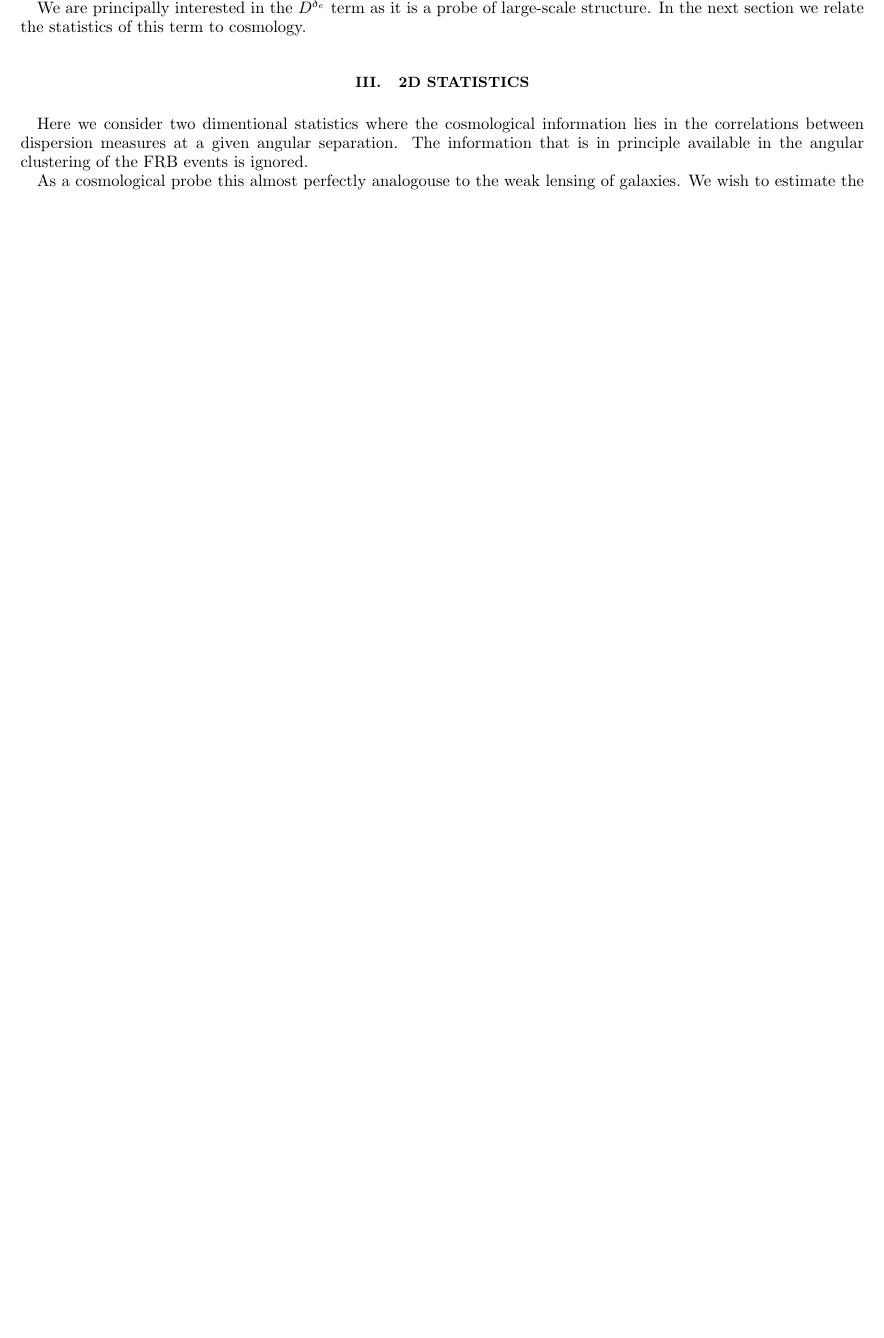
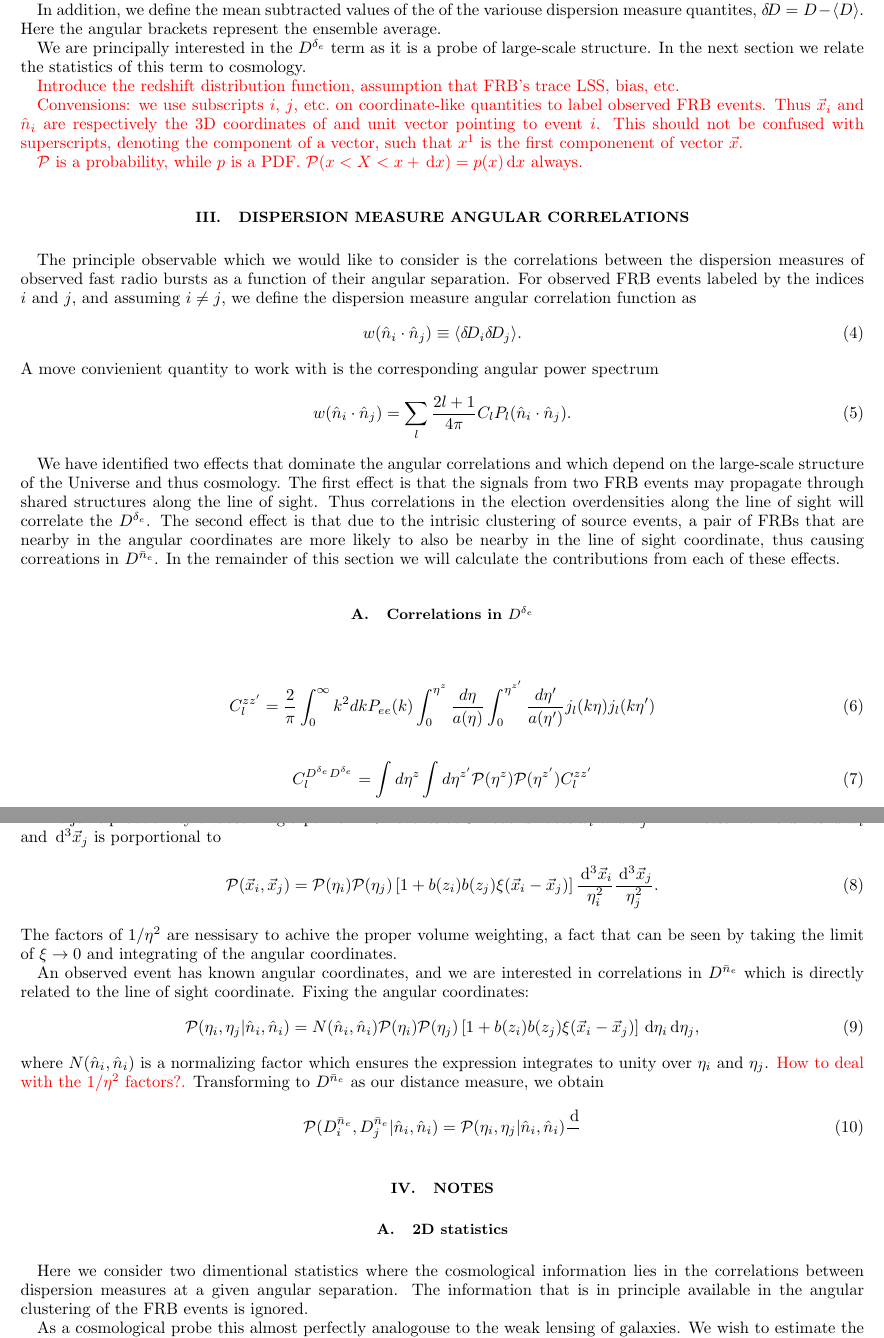
Before and after one commit to kiyo-masui/FRBcosmology, a LaTeX paper (writeup/dm_angular_ps.tex): part of page 2 of 6 before the commit and two parts of pages 2 and 3 of 7 after it, the two joined at a grey line, cut at the place of the change, the shorter picture padded with empty space. Compiled offline with LaTeX, dvips and Ghostscript.

Commit message:
Changes.

```diff
--- a/writeup/dm_angular_ps.tex
+++ b/writeup/dm_angular_ps.tex
@@ -196,13 +221,104 @@ measured.  In addition, this function could in principal be well characterized
 by independent data such as observations of pulsars.  As such, we will
 here-after we ignore this term.
 
+In addition, we define the mean subtracted values of the of the variouse dispersion
+measure quantites, $\del D = D - \langle D \rangle$. Here the angular brackets represent
+the ensemble average.
+
 We are principally interested in the $D^{\delta_e}$ term as it is a probe of
 large-scale structure. In the next section we relate the statistics of this
 term to cosmology.
 
+\red{Introduce the redshift distribution function, assumption that FRB's trace
+LSS, bias, etc.}
+
+\red{Convensions: we use subscripts $i$, $j$, etc.~on coordinate-like
+    quantities to label observed FRB events. Thus $\vec x_i$ and $\hat{n}_i$
+    are respectively the 3D coordinates of and unit vector pointing to event $i$.
+    This should not be confused with superscripts, denoting the
+component of a vector, such that $x^1$ is the first componenent of vector $\vec
+x$.  }
+
+\red{$\calP$ is a probability, while $p$ is a PDF. $\calP(x < X < x + \ud x) =
+p(x) \ud x$ always.}
 
 
-\section{2D statistics}
+\section{Dispersion measure angular correlations}
+
+The principle observable which we would like to consider is the correlations
+between the dispersion measures of observed fast radio bursts as a function of
+their angular separation.  For observed FRB events labeled by the indices $i$
+and $j$, and assuming $i \neq j$, we define the dispersion measure angular
+correlation function as
+\begin{equation}
+    w(\hat{n}_i\cdot\hat{n}_j) \equiv \langle \del D_i \del D_j \rangle.
+\end{equation}
+A move convienient quantity to work with is the corresponding angular
+power spectrum
+\begin{equation}
+w(\hat{n}_i \cdot\hat{n}_j) = \sum_l \frac{2l+1}{4 \pi} C_l
+P_l(\hat{n}_i\cdot\hat{n}_j).
+\end{equation}
+
+We have identified two effects that dominate the angular
+correlations and which depend on the large-scale structure of the Universe and
+thus cosmology.  The first effect is that the signals from two FRB events may
+propagate through shared structures along the line of sight.  Thus correlations
+in the election overdensities along the line of sight will correlate the
+$\Dde$.  The second effect is that due to the intrisic clustering of source
+events, a pair of FRBs that are nearby in the angular coordinates are more
+likely to also be nearby in the line of sight coordinate, thus causing
+correations in $\Dne$.  In the remainder of this section we will calculate the
+contributions from each of these effects.
+
+\subsection{Correlations in $\Dde$}
+
+\begin{equation}
+C_l^{zz'}=\frac{2}{\pi} \int_0^{\infty}k^2 dk P_{ee}(k) \int_0^{\eta^z}\frac{d\eta}{a(\eta)} \int_0^{\eta^{z'}}\frac{d\eta'}{a(\eta')}  j_l(k\eta) j_l(k\eta')
+\end{equation}
+\begin{equation}
+C_l^{\Dde \Dde} = \int d\eta^z \int d\eta^{z'} {\cal P}(\eta^z){\cal P}(\eta^{z'}) C_l^{z z'}
+\end{equation}
+
+
+\subsection{Correlations in $\Dne$}
+
+The joint probablility of observing a pair of FRB events at 3D coordinates
+$\vec x_i$ and $\vec x_j$ in infintessimal volumes $\ud^3\vec x_i$ and
+$\ud^3\vec x_j$ is porportional to
+\begin{equation}
+    \calP(\vec x_i, \vec x_j) = \calP(\eta_i) \calP(\eta_j) \left[ 1 + b(z_i)
+    b(z_j) \xi(\vec x_i - \vec x_j) \right] \frac{\ud^3\vec x_i}{\eta_i^2}
+    \frac{\ud^3\vec x_j}{\eta_j^2}.
+\end{equation}
+The factors of $1/\eta^2$ are nessisary to achive the proper volume weighting,
+a fact that can be seen by taking the limit of $\xi \to 0$ and integrating of
+the angular coordinates.
+
+An observed event has known angular coordinates, and we are interested in
+correlations in $\Dne$ which is directly related to the line of sight
+coordinate.  Fixing the angular coordinates:
+\begin{equation}
+    \calP(\eta_i, \eta_j | \hat{n}_i, \hat{n}_i) = N(\hat{n}_i, \hat{n}_i)
+    \calP(\eta_i) \calP(\eta_j) \left[ 1 + b(z_i)
+    b(z_j) \xi(\vec x_i - \vec x_j) \right] \ud \eta_i \ud \eta_j,
+\end{equation}
+where $N(\hat{n}_i, \hat{n}_i)$ is a normalizing factor which ensures the
+expression integrates to unity over $\eta_i$ and $\eta_j$. \red{How to deal
+with the $1/\eta^2$ factors?.}
+Transforming to $\Dne$ as our distance measure, we obtain
+\begin{equation}
+\calP(\Dne_i, \Dne_j | \hat{n}_i, \hat{n}_i) = \calP(\eta_i, \eta_j |
+\hat{n}_i, \hat{n}_i) \frac{\ud }{}
+\end{equation}
+
+
+
+
+
+\section{Notes}\label{sec:notes}
+
+\subsection{2D statistics}
 % Need beter section title.
 
 Here we consider two dimentional statistics where the cosmological information
```
Also changed, not shown: writeup/dm_angular_ps.tex (76 more changed lines).
